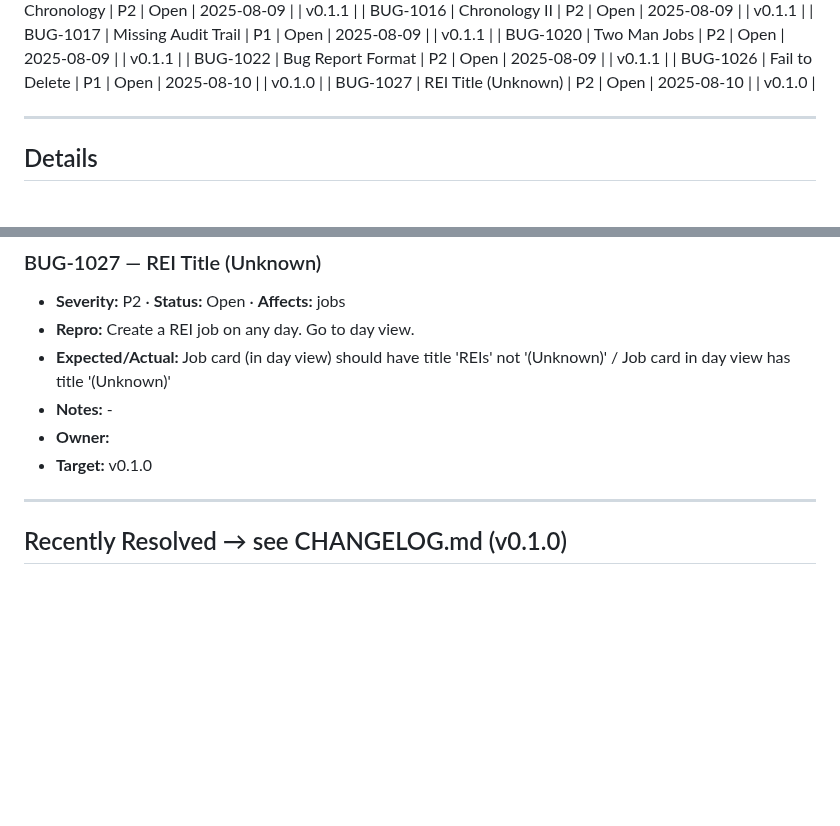
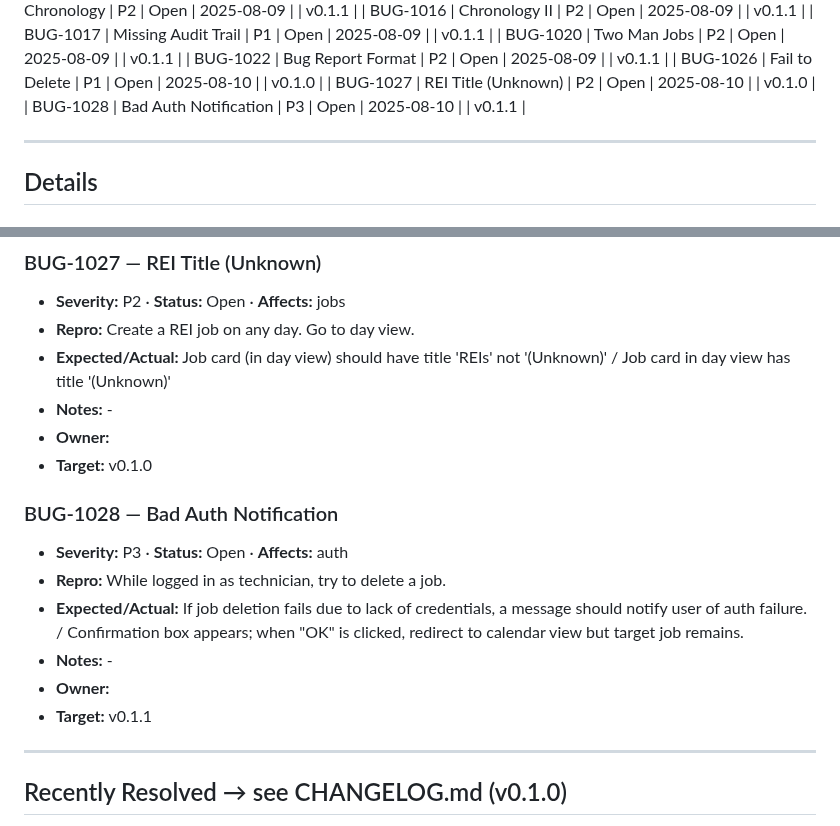
Before and after one commit to notoriouslogank/ExTerminus, a Markdown page: docs/BUGS.md, 2 parts joined by grey strips. Rendered like a GitHub page; blank space fills up the shorter version.

Commit message:
chore(buglog): add BUG-1028
References: BUG-1028

```diff
--- a/docs/BUGS.md
+++ b/docs/BUGS.md
@@ -24,6 +24,7 @@ _Source of truth for **open** bugs. Resolved items live in **CHANGELOG.md** (v0.
 | BUG-1022  | Bug Report Format       | P2       | Open          | 2025-08-09  |       | v0.1.1 |
 | BUG-1026  | Fail to Delete          | P1       | Open          | 2025-08-10  |       | v0.1.0 |
 | BUG-1027  | REI Title (Unknown)     | P2       | Open          | 2025-08-10  |       | v0.1.0 |
+| BUG-1028  | Bad Auth Notification   | P3       | Open          | 2025-08-10  |       | v0.1.1 |
 <!-- BUGS:SUMMARY END -->
 ---
 
@@ -117,6 +118,15 @@ _Source of truth for **open** bugs. Resolved items live in **CHANGELOG.md** (v0.
 - **Owner:**
 - **Target:** v0.1.0
 
+### BUG-1028 — Bad Auth Notification
+
+- **Severity:** P3 · **Status:** Open · **Affects:** auth
+- **Repro:** While logged in as technician, try to delete a job.
+- **Expected/Actual:** If job deletion fails due to lack of credentials, a message should notify user of auth failure. / Confirmation box appears; when "OK" is clicked, redirect to calendar view but target job remains.
+- **Notes:** -
+- **Owner:**
+- **Target:** v0.1.1
+
 <!-- BUGS:DETAILS END -->
 ---
 
```
